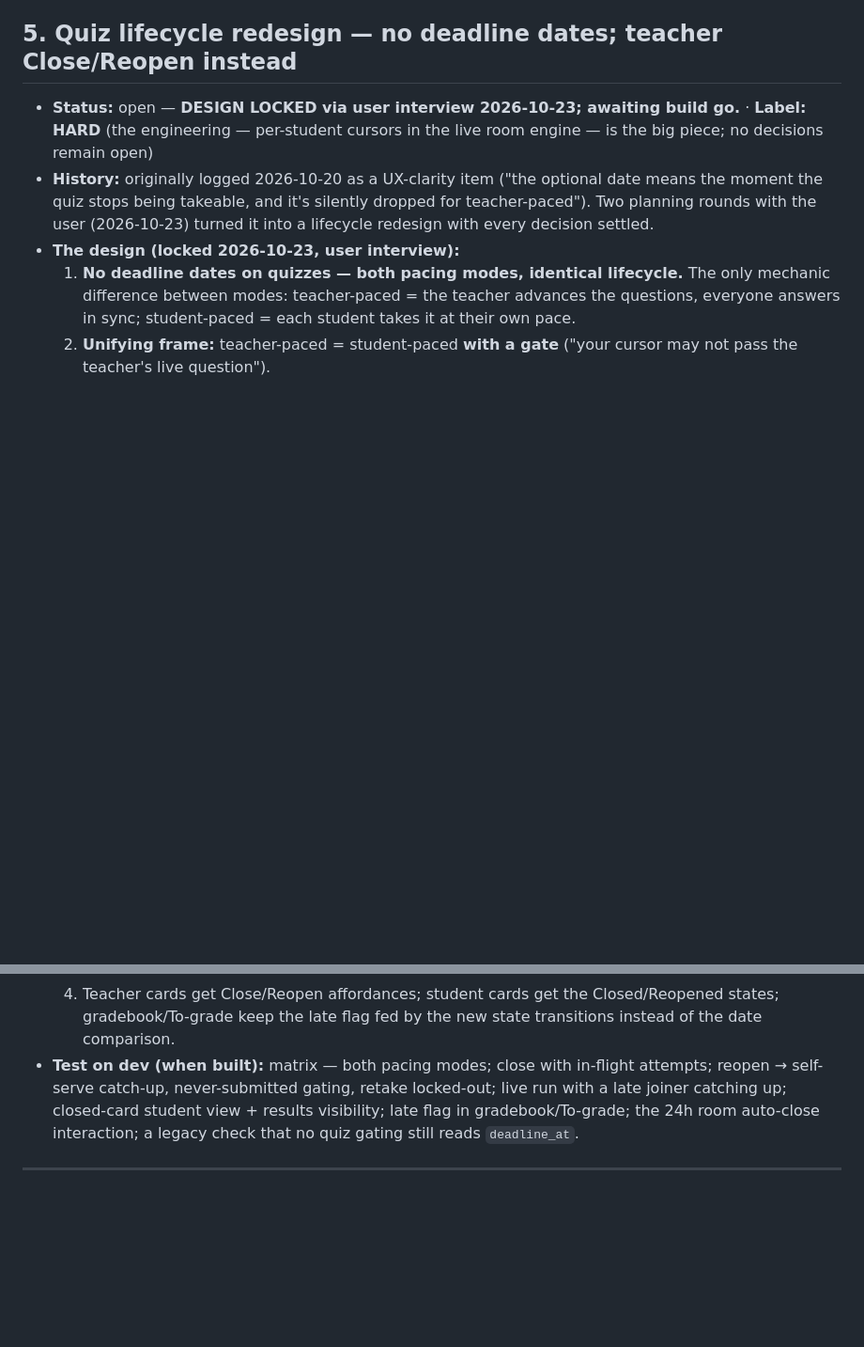
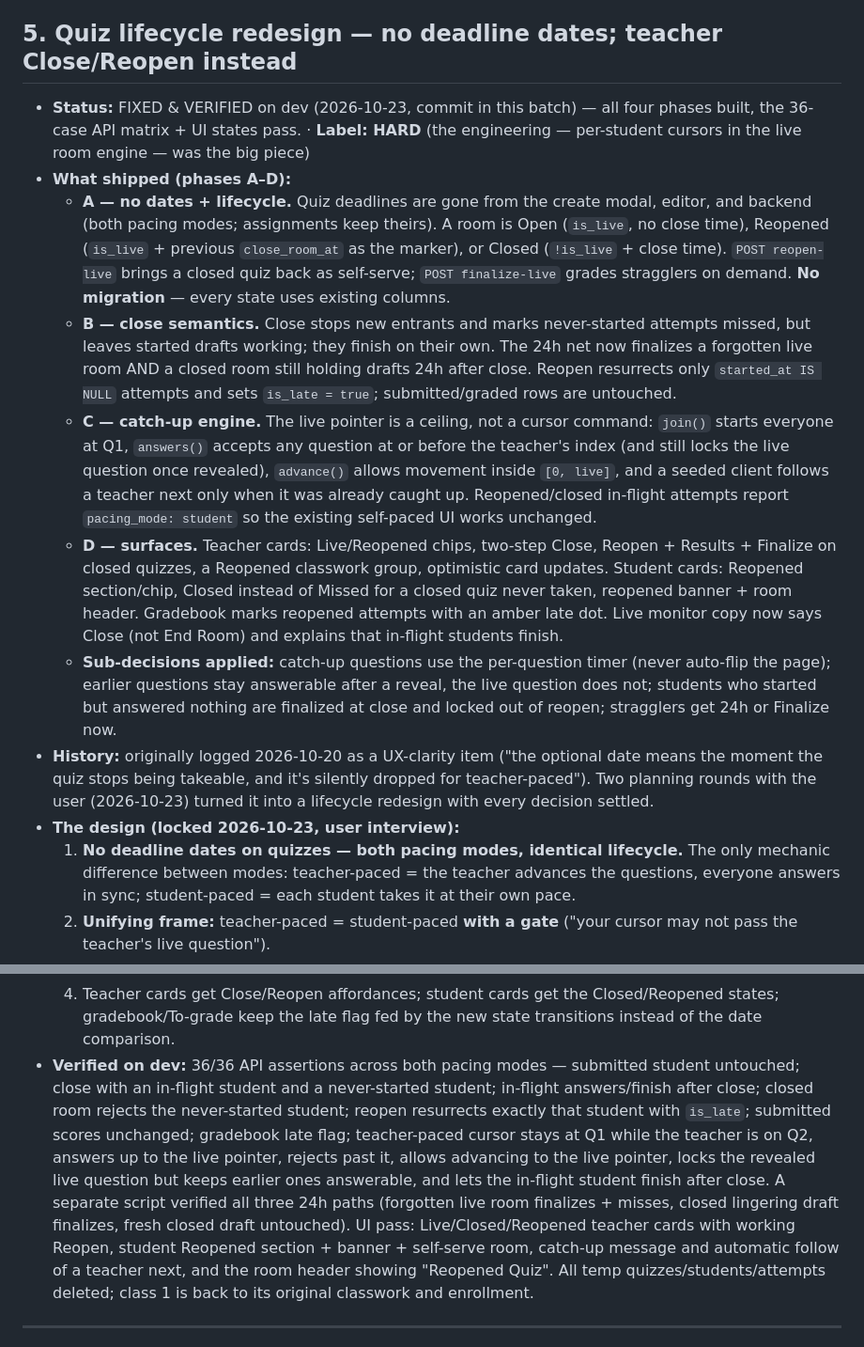
Before and after one commit to zeenify/instructAI, a Markdown page: bugtofix.md, 2 parts joined by grey strips. Shown at 94% size. Drawn GitHub-style; blank space fills up the shorter version.

Commit message:
docs: log the quiz Close/Reopen lifecycle redesign (#5)

```diff
--- a/bugtofix.md
+++ b/bugtofix.md
@@ -154,7 +154,13 @@ Difficulty labels (user-defined):
 
 ## 5. Quiz lifecycle redesign — no deadline dates; teacher Close/Reopen instead
 
-- **Status:** open — **DESIGN LOCKED via user interview 2026-10-23; awaiting build go.** · **Label: HARD** (the engineering — per-student cursors in the live room engine — is the big piece; no decisions remain open)
+- **Status:** FIXED & VERIFIED on dev (2026-10-23, commit in this batch) — all four phases built, the 36-case API matrix + UI states pass. · **Label: HARD** (the engineering — per-student cursors in the live room engine — was the big piece)
+- **What shipped (phases A–D):**
+  - **A — no dates + lifecycle.** Quiz deadlines are gone from the create modal, editor, and backend (both pacing modes; assignments keep theirs). A room is Open (`is_live`, no close time), Reopened (`is_live` + previous `close_room_at` as the marker), or Closed (`!is_live` + close time). `POST reopen-live` brings a closed quiz back as self-serve; `POST finalize-live` grades stragglers on demand. **No migration** — every state uses existing columns.
+  - **B — close semantics.** Close stops new entrants and marks never-started attempts missed, but leaves started drafts working; they finish on their own. The 24h net now finalizes a forgotten live room AND a closed room still holding drafts 24h after close. Reopen resurrects only `started_at IS NULL` attempts and sets `is_late = true`; submitted/graded rows are untouched.
+  - **C — catch-up engine.** The live pointer is a ceiling, not a cursor command: `join()` starts everyone at Q1, `answers()` accepts any question at or before the teacher's index (and still locks the live question once revealed), `advance()` allows movement inside `[0, live]`, and a seeded client follows a teacher next only when it was already caught up. Reopened/closed in-flight attempts report `pacing_mode: student` so the existing self-paced UI works unchanged.
+  - **D — surfaces.** Teacher cards: Live/Reopened chips, two-step Close, Reopen + Results + Finalize on closed quizzes, a Reopened classwork group, optimistic card updates. Student cards: Reopened section/chip, Closed instead of Missed for a closed quiz never taken, reopened banner + room header. Gradebook marks reopened attempts with an amber late dot. Live monitor copy now says Close (not End Room) and explains that in-flight students finish.
+  - **Sub-decisions applied:** catch-up questions use the per-question timer (never auto-flip the page); earlier questions stay answerable after a reveal, the live question does not; students who started but answered nothing are finalized at close and locked out of reopen; stragglers get 24h or Finalize now.
 - **History:** originally logged 2026-10-20 as a UX-clarity item ("the optional date means the moment the quiz stops being takeable, and it's silently dropped for teacher-paced"). Two planning rounds with the user (2026-10-23) turned it into a lifecycle redesign with every decision settled.
 - **The design (locked 2026-10-23, user interview):**
   1. **No deadline dates on quizzes — both pacing modes, identical lifecycle.** The only mechanic difference between modes: teacher-paced = the teacher advances the questions, everyone answers in sync; student-paced = each student takes it at their own pace.
@@ -173,7 +179,7 @@ Difficulty labels (user-defined):
   2. Quiz lifecycle state: open / closed / reopened (teacher actions on classwork cards + backend state field) — Close = stop new entrants, in-flight finish; Reopen = self-serve for never-submitted students, marks attempts "late".
   3. Teacher-paced room engine: **per-student question cursor clamped to the live pointer** — on-time students follow teacher nexts; late joiners grind Q1→current self-paced then sync. Biggest single piece (WS events change shape).
   4. Teacher cards get Close/Reopen affordances; student cards get the Closed/Reopened states; gradebook/To-grade keep the late flag fed by the new state transitions instead of the date comparison.
-- **Test on dev (when built):** matrix — both pacing modes; close with in-flight attempts; reopen → self-serve catch-up, never-submitted gating, retake locked-out; live run with a late joiner catching up; closed-card student view + results visibility; late flag in gradebook/To-grade; the 24h room auto-close interaction; a legacy check that no quiz gating still reads `deadline_at`.
+- **Verified on dev:** 36/36 API assertions across both pacing modes — submitted student untouched; close with an in-flight student and a never-started student; in-flight answers/finish after close; closed room rejects the never-started student; reopen resurrects exactly that student with `is_late`; submitted scores unchanged; gradebook late flag; teacher-paced cursor stays at Q1 while the teacher is on Q2, answers up to the live pointer, rejects past it, allows advancing to the live pointer, locks the revealed live question but keeps earlier ones answerable, and lets the in-flight student finish after close. A separate script verified all three 24h paths (forgotten live room finalizes + misses, closed lingering draft finalizes, fresh closed draft untouched). UI pass: Live/Closed/Reopened teacher cards with working Reopen, student Reopened section + banner + self-serve room, catch-up message and automatic follow of a teacher next, and the room header showing "Reopened Quiz". All temp quizzes/students/attempts deleted; class 1 is back to its original classwork and enrollment.
 
 ---
 
```
